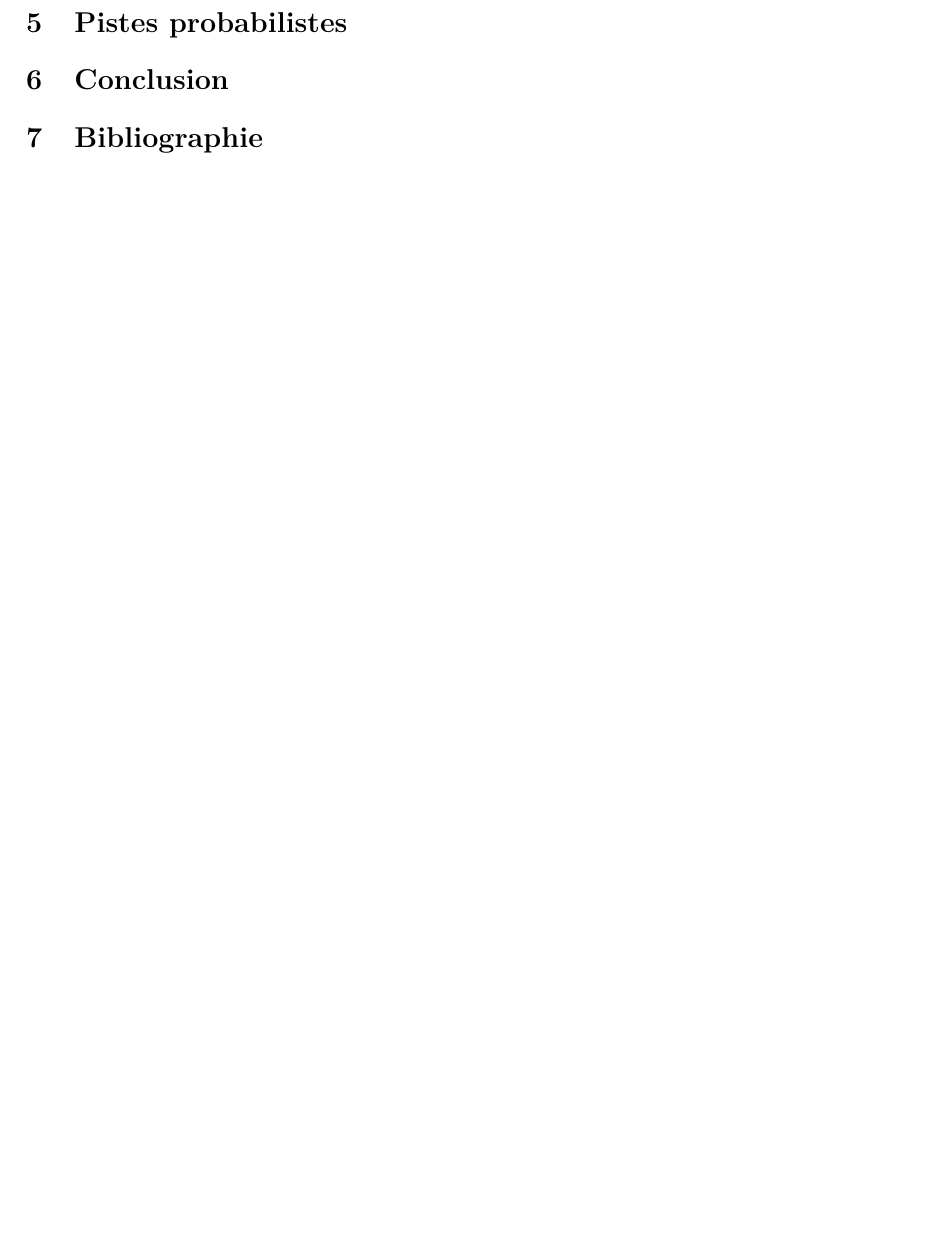
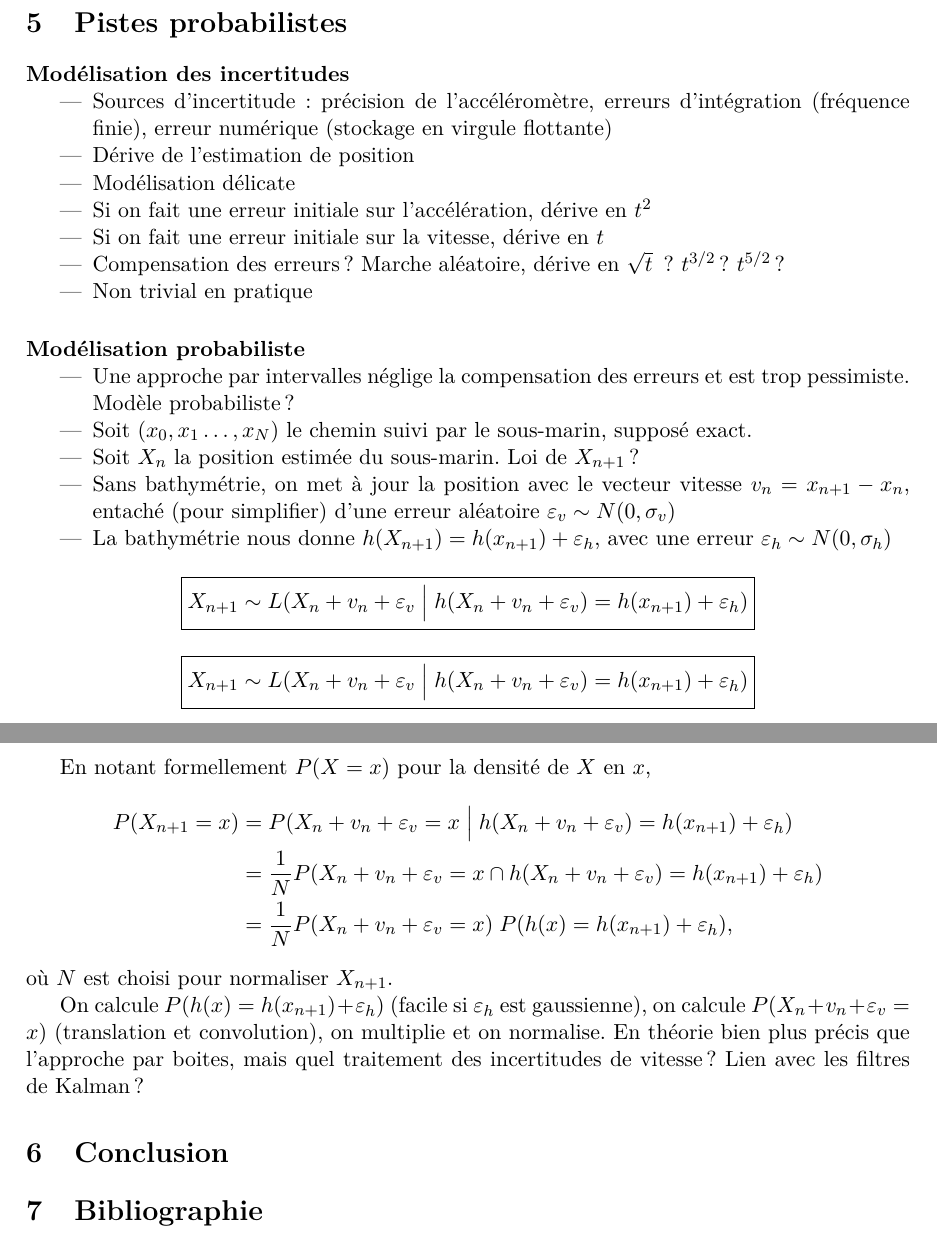
Before and after one commit to carlodef/bathymetry, a LaTeX document (rapport/rapport.tex): part of the page before the commit and two parts of pages 2 and 3 of 3 after it, the two joined at a grey line, cut so that both start at the same text, the shorter picture padded with empty space. Compiled offline with pdfLaTeX.

Commit message:
première version : c/c des slides

```diff
--- a/rapport/rapport.tex
+++ b/rapport/rapport.tex
@@ -33,4 +77,60 @@
 \section{Pistes probabilistes}
+  \paragraph{Modélisation des incertitudes}
+\begin{itemize}
+\item Sources d'incertitude : précision de l'accéléromètre, erreurs
+  d'intégration (fréquence finie), erreur numérique (stockage en
+  virgule flottante)
+\item Dérive de l'estimation de position
+\item Modélisation délicate
+\item Si on fait une erreur initiale sur l'accélération, dérive en
+  $t^{2}$
+\item Si on fait une erreur initiale sur la vitesse, dérive en
+  $t$
+\item Compensation des erreurs~? Marche aléatoire, dérive en $\sqrt t$
+ ~? $t^{3/2}$~? $t^{5/2}$~?
+\item Non trivial en pratique
+\end{itemize}
+\paragraph{Modélisation probabiliste}
+  \begin{itemize}
+  \item Une approche par intervalles néglige la compensation des erreurs
+    et est trop pessimiste. Modèle probabiliste~?
+  \item Soit $(x_{0}, x_{1} \dots, x_{N})$ le chemin suivi par le
+    sous-marin, supposé exact.
+  \item Soit $X_{n}$ la position estimée du sous-marin. Loi de
+    $X_{n+1}$~?
+  \item Sans bathymétrie, on met à jour la position avec le vecteur
+    vitesse $v_{n} = x_{n+1} - x_{n}$, entaché (pour simplifier) d'une erreur aléatoire
+    $\varepsilon_{v} \sim N(0, \sigma_{v})$
+  \item La bathymétrie nous donne $h(X_{n+1}) = h(x_{n+1}) +
+    \varepsilon_{h}$, avec une erreur $\varepsilon_{h} \sim N(0, \sigma_{h})$
+  \end{itemize}
+
+  \begin{center}
+  \boxed{\mbox{$X_{n+1} \sim L(X_{n} + v_{n} + \varepsilon_{v} \;\Big|\;
+    h(X_{n} + v_{n} + \varepsilon_{v}) = h(x_{n+1}) + \varepsilon_{h})$}}
+  \end{center}
+  \begin{center}
+  \boxed{\mbox{$X_{n+1} \sim L(X_{n} + v_{n} + \varepsilon_{v} \;\Big|\;
+    h(X_{n} + v_{n} + \varepsilon_{v}) = h(x_{n+1}) +  \varepsilon_{h})$}}
+  \end{center}
+
+  En notant formellement $P(X=x)$ pour la densité de $X$ en $x$,
+  \begin{align*}
+    P(X_{n+1} = x) &= P(X_{n} + v_{n} + \varepsilon_{v} = x \;\Big|\;
+    h(X_{n} + v_{n} + \varepsilon_{v}) = h(x_{n+1}) +
+                     \varepsilon_{h})\\
+    &= \frac 1 N P(X_{n} + v_{n} + \varepsilon_{v} = x \cap
+    h(X_{n} + v_{n} + \varepsilon_{v}) = h(x_{n+1}) + \varepsilon_{h})\\
+    &= \frac 1 N P(X_{n} + v_{n} + \varepsilon_{v} = x) \; P(h(x) = h(x_{n+1}) + \varepsilon_{h}),
+  \end{align*}
+  où $N$ est choisi pour normaliser $X_{n+1}$.
+
+  On calcule $P(h(x) = h(x_{n+1}) + \varepsilon_{h})$ (facile si
+  $\varepsilon_{h}$ est gaussienne), on calcule $P(X_{n} + v_{n} +
+  \varepsilon_{v} = x)$ (translation et convolution), on multiplie et on
+  normalise. En théorie bien plus précis que l'approche par boites,
+  mais quel traitement des incertitudes de vitesse~? Lien avec les
+  filtres de Kalman~?
 \section{Conclusion}
 \section{Bibliographie}
 \end{document}
```
Also changed, not shown: rapport/rapport.tex (44 more changed lines).
